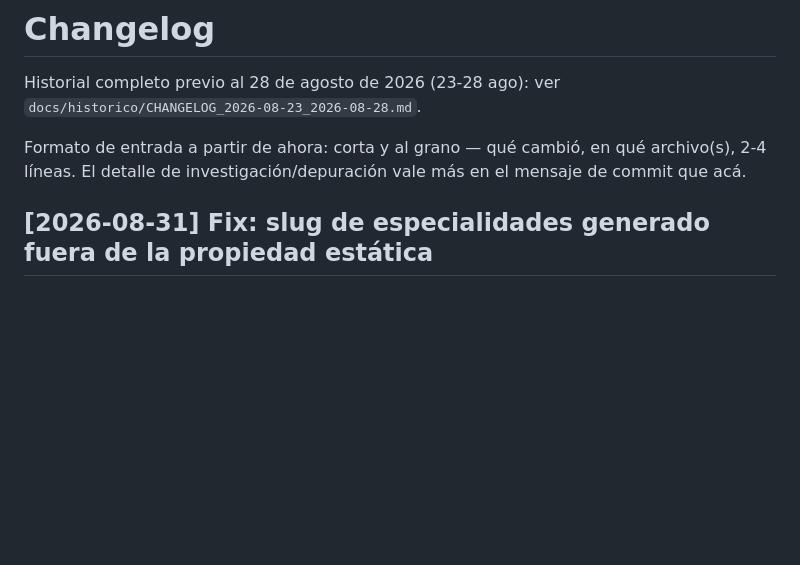
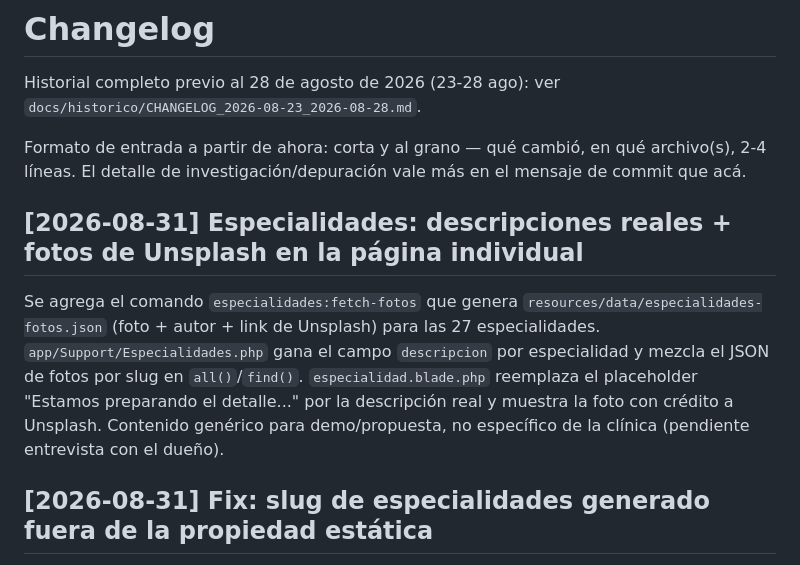
Before and after one commit to isra16class-byte/clinica-benites, a Markdown page: CHANGELOG.md, the part around the change. Rendered like a GitHub page; blank space fills up the shorter version.

```diff
--- a/CHANGELOG.md
+++ b/CHANGELOG.md
@@ -3,6 +3,10 @@
 Historial completo previo al 28 de agosto de 2026 (23-28 ago): ver `docs/historico/CHANGELOG_2026-08-23_2026-08-28.md`.
 
 Formato de entrada a partir de ahora: corta y al grano — qué cambió, en qué archivo(s), 2-4 líneas. El detalle de investigación/depuración vale más en el mensaje de commit que acá.
+
+## [2026-08-31] Especialidades: descripciones reales + fotos de Unsplash en la página individual
+
+Se agrega el comando `especialidades:fetch-fotos` que genera `resources/data/especialidades-fotos.json` (foto + autor + link de Unsplash) para las 27 especialidades. `app/Support/Especialidades.php` gana el campo `descripcion` por especialidad y mezcla el JSON de fotos por slug en `all()`/`find()`. `especialidad.blade.php` reemplaza el placeholder "Estamos preparando el detalle..." por la descripción real y muestra la foto con crédito a Unsplash. Contenido genérico para demo/propuesta, no específico de la clínica (pendiente entrevista con el dueño).
 
 ## [2026-08-31] Fix: slug de especialidades generado fuera de la propiedad estática
 
```
Also changed, not shown: MEMORIA.md (+1 -0 lines).
